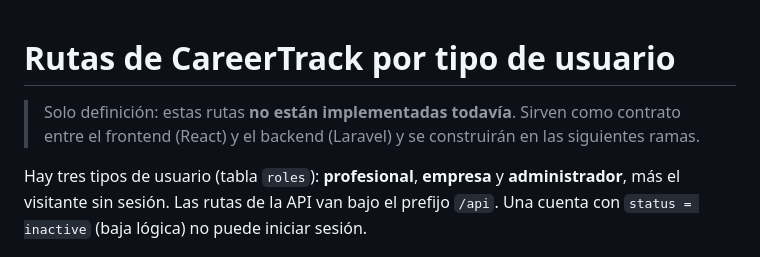
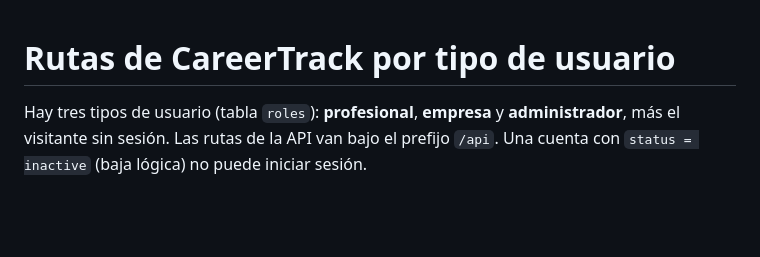
Before and after one commit to andyzr0408/CareerTrack, a Markdown page: docs/rutas.md, the part around the change. Rendered like a GitHub page; blank space fills up the shorter version.

Commit message:
Rutas update

```diff
--- a/docs/rutas.md
+++ b/docs/rutas.md
@@ -1,6 +1,4 @@
 # Rutas de CareerTrack por tipo de usuario
-
-> Solo definición: estas rutas **no están implementadas todavía**. Sirven como contrato entre el frontend (React) y el backend (Laravel) y se construirán en las siguientes ramas.
 
 Hay tres tipos de usuario (tabla `roles`): **profesional**, **empresa** y **administrador**, más el visitante sin sesión. Las rutas de la API van bajo el prefijo `/api`. Una cuenta con `status = inactive` (baja lógica) no puede iniciar sesión.
 
```
